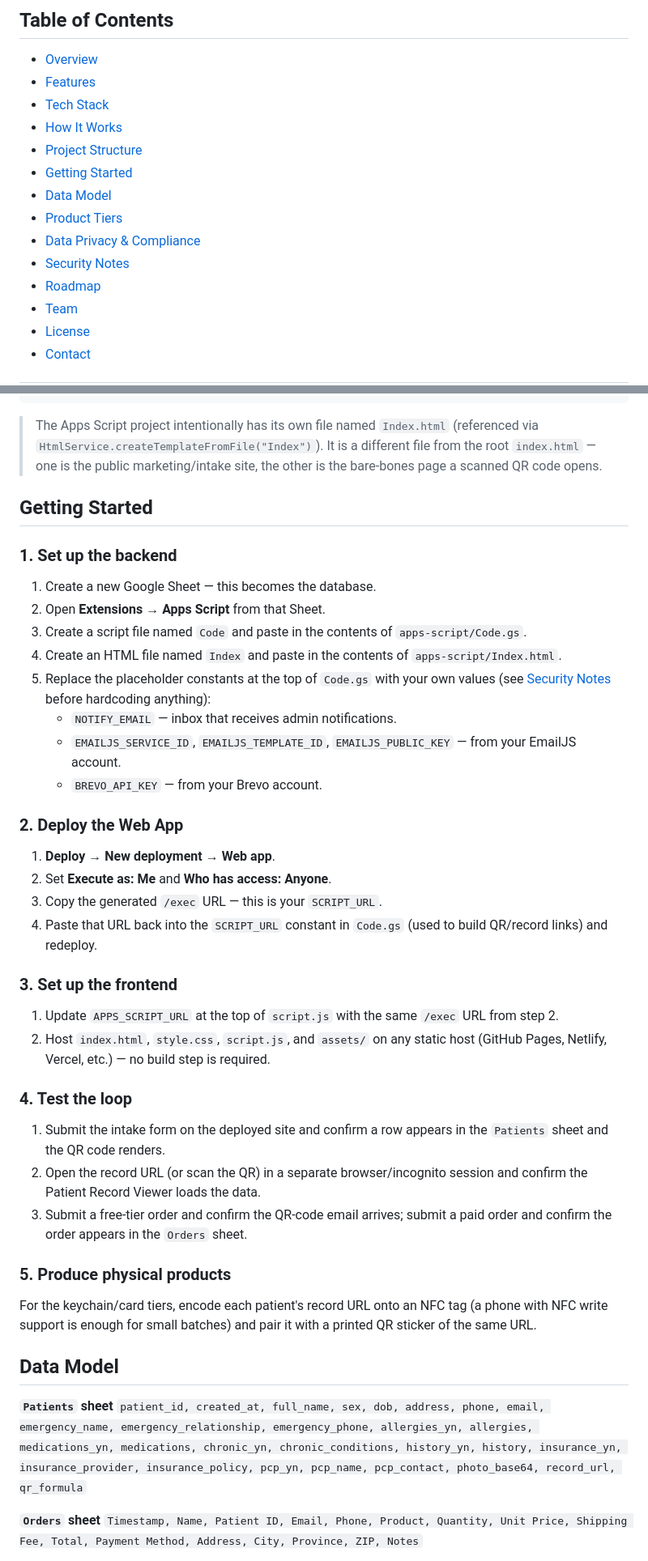
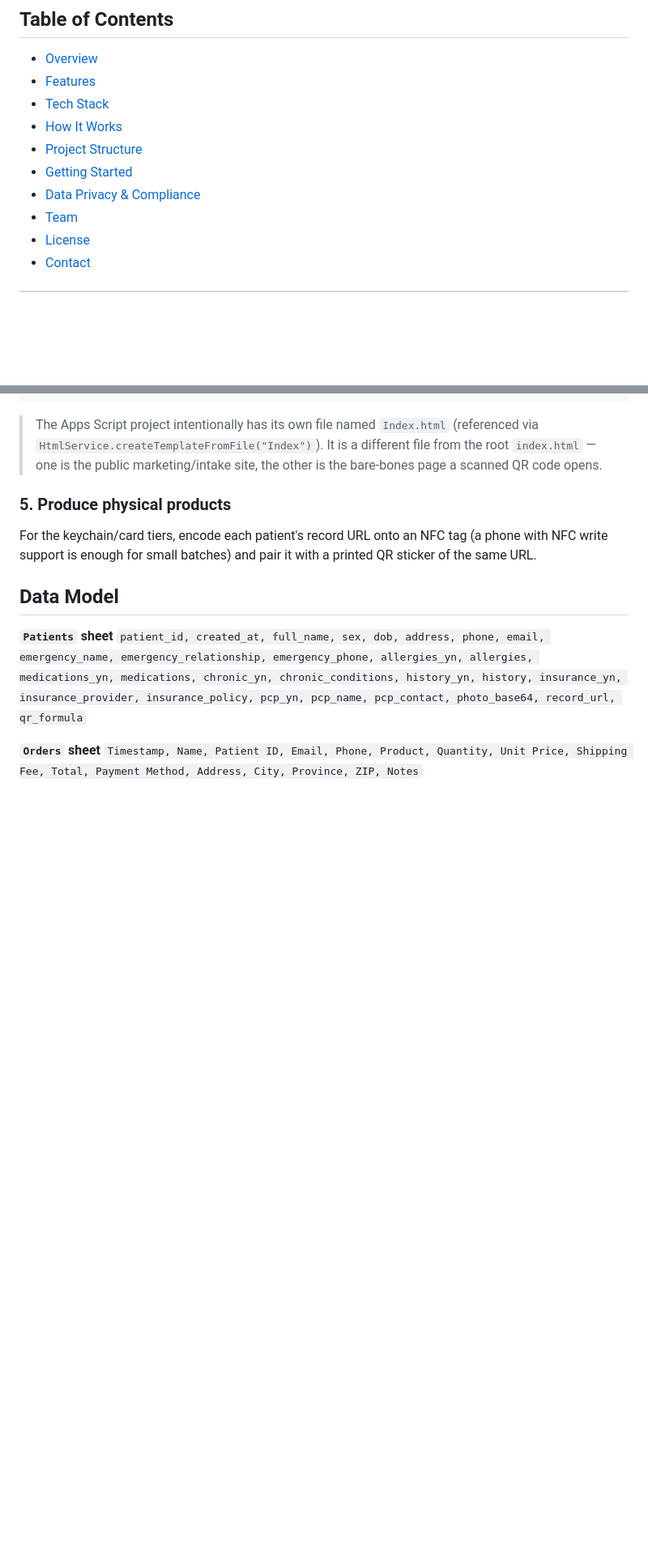
Before and after one commit to adriantataro/g7technoreQ, a Markdown page: README.md, 2 parts joined by grey strips. Shown at 81% size. Drawn GitHub-style; blank space fills up the shorter version.

```diff
--- a/README.md
+++ b/README.md
@@ -20,11 +20,7 @@ A student-built health-technology service that turns a short medical intake form
 - [How It Works](#how-it-works)
 - [Project Structure](#project-structure)
 - [Getting Started](#getting-started)
-- [Data Model](#data-model)
-- [Product Tiers](#product-tiers)
 - [Data Privacy & Compliance](#data-privacy--compliance)
-- [Security Notes](#security-notes)
-- [Roadmap](#roadmap)
 - [Team](#team)
 - [License](#license)
 - [Contact](#contact)
@@ -105,36 +101,7 @@ resq-me/
 
 > The Apps Script project intentionally has its own file named `Index.html` (referenced via `HtmlService.createTemplateFromFile("Index")`). It is a different file from the root `index.html` — one is the public marketing/intake site, the other is the bare-bones page a scanned QR code opens.
 
-## Getting Started
 
-### 1. Set up the backend
-
-1. Create a new Google Sheet — this becomes the database.
-2. Open **Extensions → Apps Script** from that Sheet.
-3. Create a script file named `Code` and paste in the contents of `apps-script/Code.gs`.
-4. Create an HTML file named `Index` and paste in the contents of `apps-script/Index.html`.
-5. Replace the placeholder constants at the top of `Code.gs` with your own values (see [Security Notes](#security-notes) before hardcoding anything):
-   - `NOTIFY_EMAIL` — inbox that receives admin notifications.
-   - `EMAILJS_SERVICE_ID`, `EMAILJS_TEMPLATE_ID`, `EMAILJS_PUBLIC_KEY` — from your EmailJS account.
-   - `BREVO_API_KEY` — from your Brevo account.
-
-### 2. Deploy the Web App
-
-1. **Deploy → New deployment → Web app**.
-2. Set **Execute as: Me** and **Who has access: Anyone**.
-3. Copy the generated `/exec` URL — this is your `SCRIPT_URL`.
-4. Paste that URL back into the `SCRIPT_URL` constant in `Code.gs` (used to build QR/record links) and redeploy.
-
-### 3. Set up the frontend
-
-1. Update `APPS_SCRIPT_URL` at the top of `script.js` with the same `/exec` URL from step 2.
-2. Host `index.html`, `style.css`, `script.js`, and `assets/` on any static host (GitHub Pages, Netlify, Vercel, etc.) — no build step is required.
-
-### 4. Test the loop
-
-1. Submit the intake form on the deployed site and confirm a row appears in the `Patients` sheet and the QR code renders.
-2. Open the record URL (or scan the QR) in a separate browser/incognito session and confirm the Patient Record Viewer loads the data.
-3. Submit a free-tier order and confirm the QR-code email arrives; submit a paid order and confirm the order appears in the `Orders` sheet.
 
 ### 5. Produce physical products
 
```
Also changed, not shown: other parts of README.md (+0 -16 lines).
